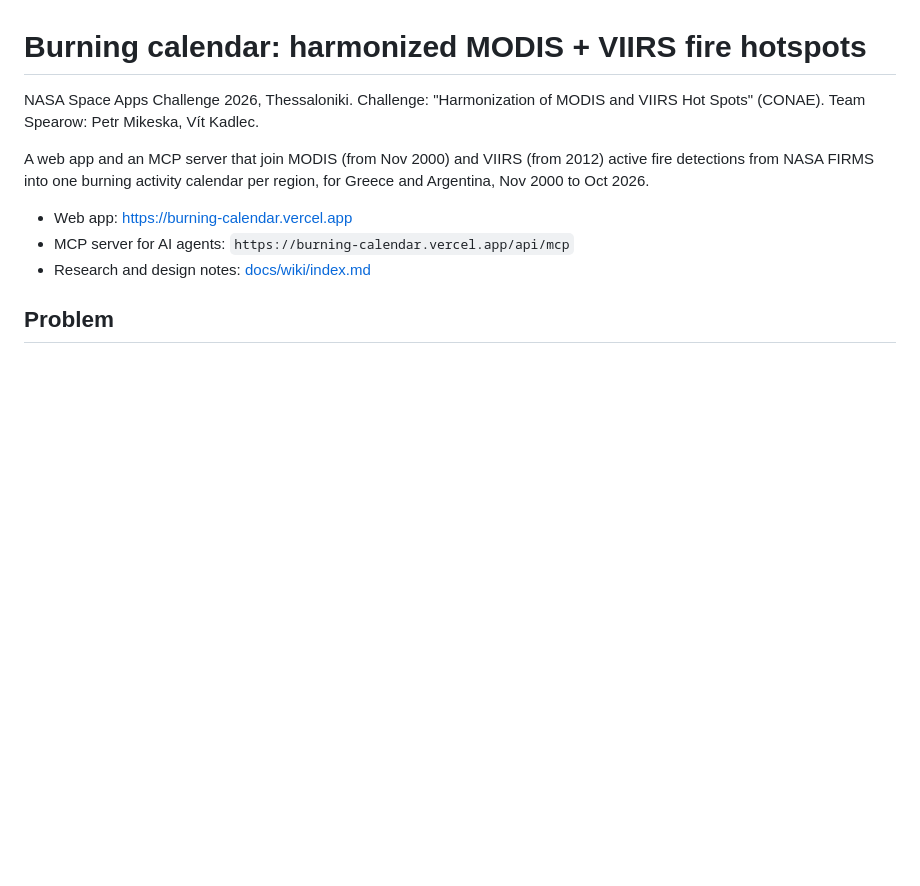
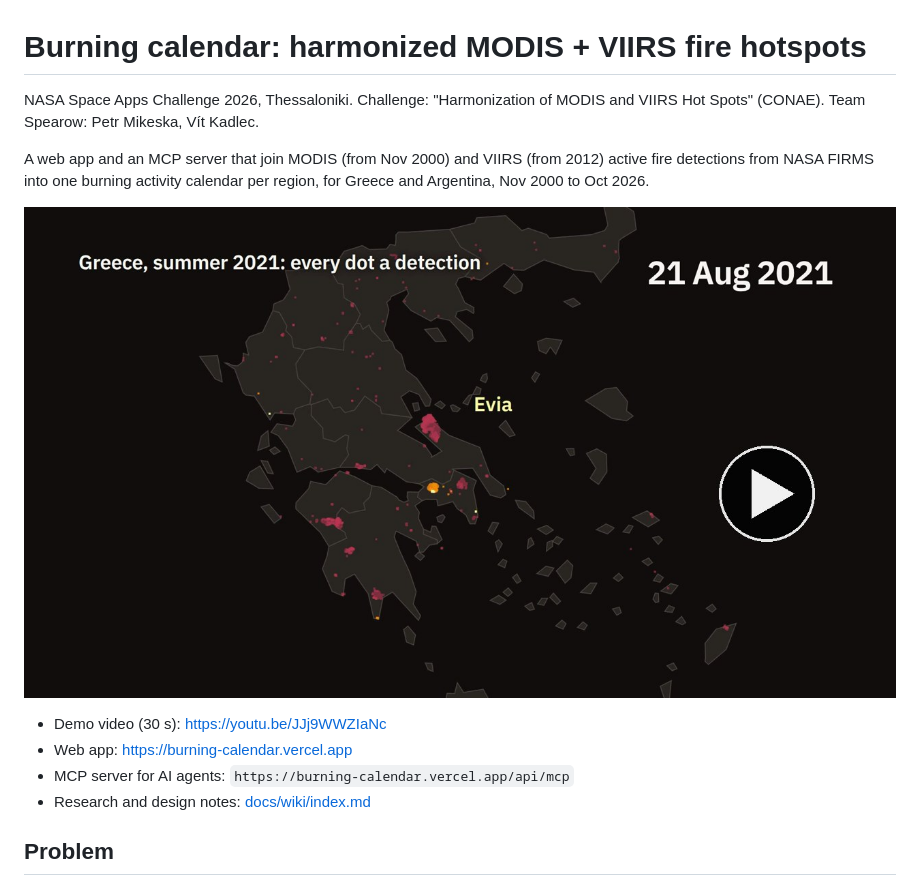
Before and after one commit to MetrPikeska/burning-calendar, a Markdown page: README.md, the part around the change. Drawn GitHub-style; pictures changed too: docs/img/demo-video-thumbnail.jpg (added); blank space fills up the shorter version.

Commit message:
README: link the demo video with a thumbnail
Co-Authored-By: Claude Opus 5.5 <noreply@anthropic.com>

```diff
--- a/README.md
+++ b/README.md
@@ -4,6 +4,9 @@ NASA Space Apps Challenge 2026, Thessaloniki. Challenge: "Harmonization of MODIS
 
 A web app and an MCP server that join MODIS (from Nov 2000) and VIIRS (from 2012) active fire detections from NASA FIRMS into one burning activity calendar per region, for Greece and Argentina, Nov 2000 to Oct 2026.
 
+[![Demo video, 30 s: Greece, summer 2021, every dot a fire detection](docs/img/demo-video-thumbnail.jpg)](https://youtu.be/JJj9WWZIaNc)
+
+- Demo video (30 s): https://youtu.be/JJj9WWZIaNc
 - Web app: https://burning-calendar.vercel.app
 - MCP server for AI agents: `https://burning-calendar.vercel.app/api/mcp`
 - Research and design notes: [docs/wiki/index.md](docs/wiki/index.md)
```
Also changed, not shown: docs/wiki/log.md (+1 -0 lines).
